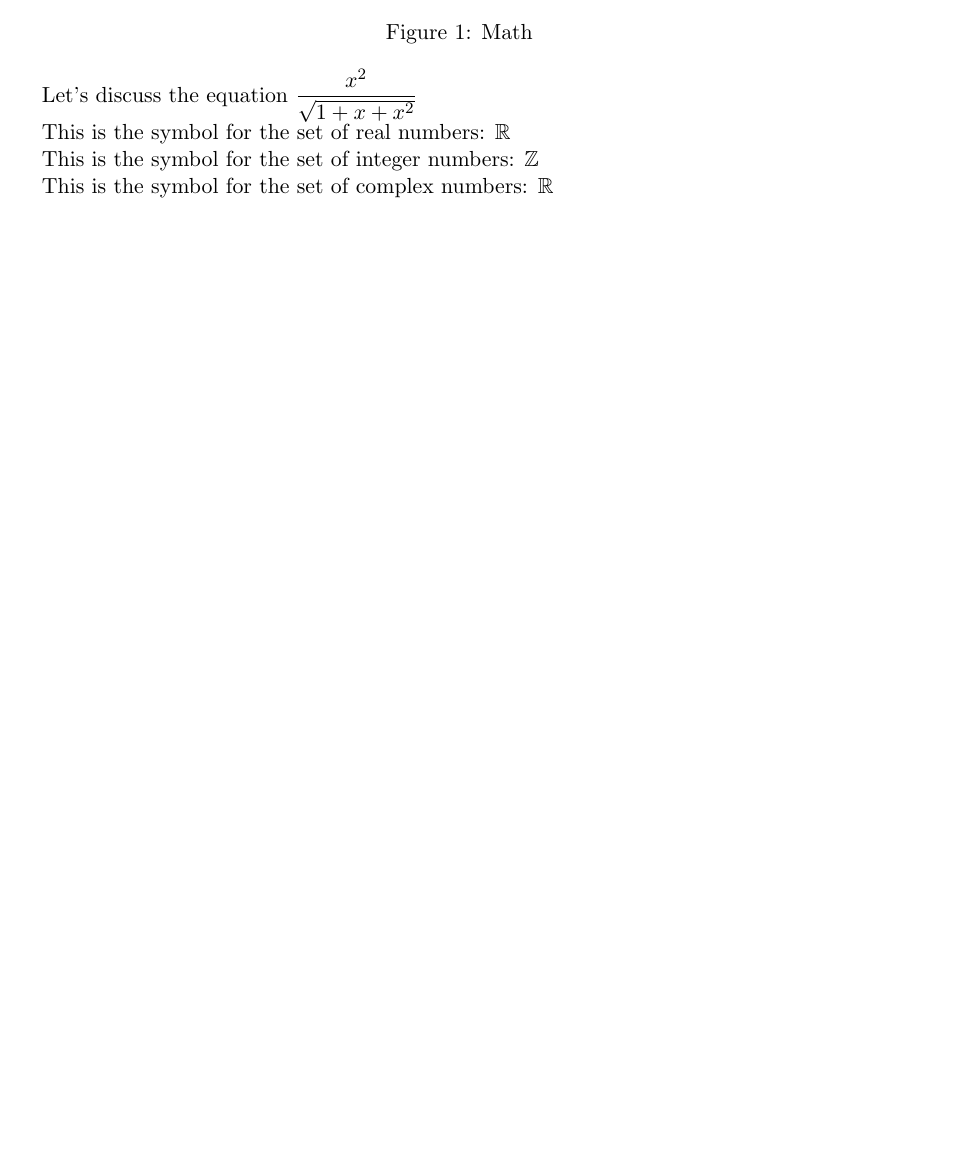
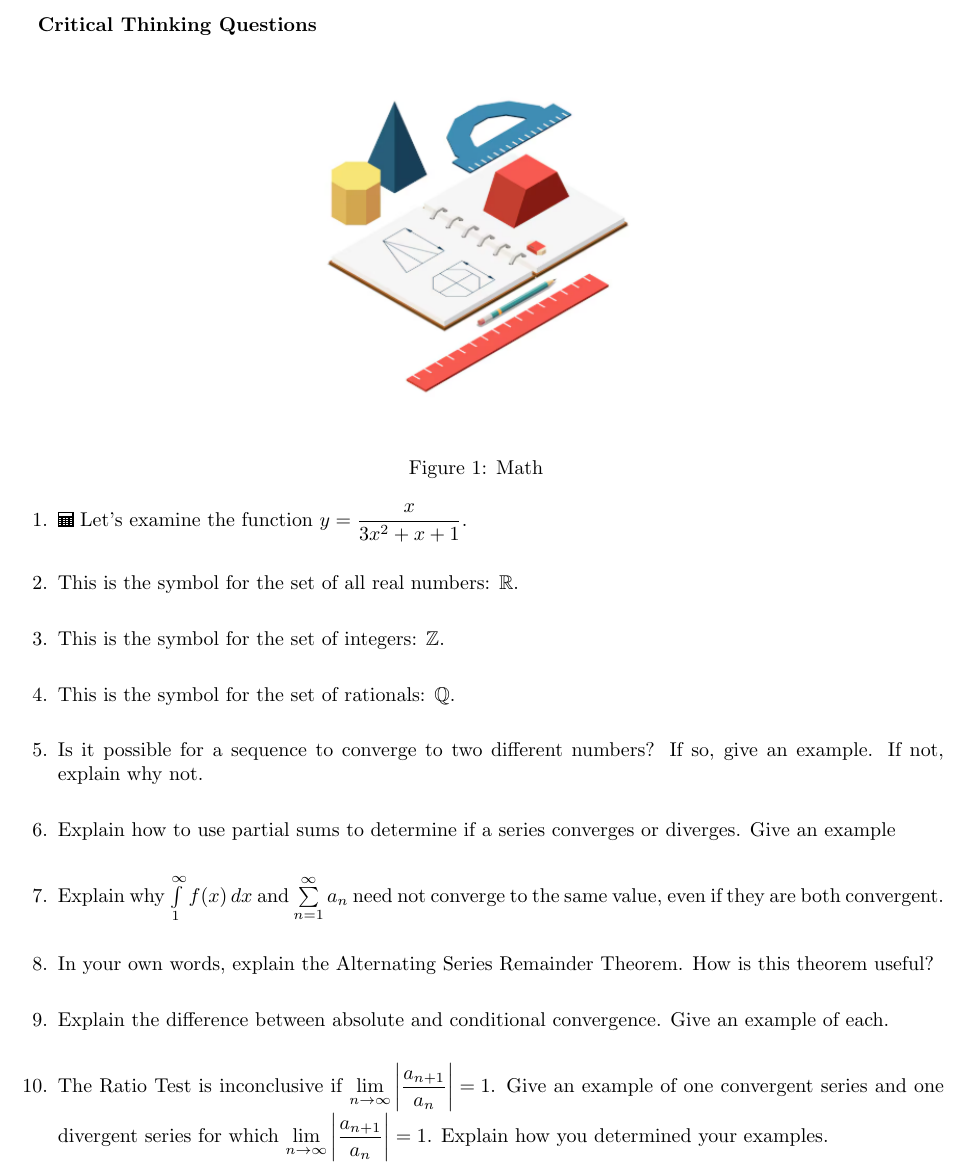
Before and after one commit to Wiseman-creator/LaTeX-mathematics, a LaTeX document (tutorial_06.tex): part of the page, cut at the place of the change, the shorter picture padded with empty space. Compiled offline with pdfLaTeX.

Commit message:
Add descriptions and details

```diff
--- a/tutorial_06.tex
+++ b/tutorial_06.tex
@@ -12,17 +29,28 @@
+\textbf{Critical Thinking Questions}
+
+
 \begin{figure}[H]
-    \centering
-    \includegraphics[width = 0.5\textwidth]{math}
-    \caption{Math}
+\centering
+\includegraphics[width=0.4\textwidth]{math}\\
+\caption{Math}
 \end{figure}
 
 
 
-Let's discuss the equation $ \eq1 $
 
-This is the symbol for the set of real numbers: $ \mathbb{R} $
+\begin{enumerate}
+\set{1.2}
+\item \calculator\ Let's examine the function $\eq1$.
+\item This is the symbol for the set of all real numbers: $\mathbb{R}$.
+\item This is the symbol for the set of integers: $\mathbb{Z}$.
+\item This is the symbol for the set of rationals: $\mathbb{Q}$.
+\item Is it possible for a sequence to converge to two different numbers? If so, give an example. If not, explain why not.
+\item Explain how to use partial sums to determine if a series converges or diverges. Give an example
+\item Explain why $\int\limits_{1}^{\infty} f(x)\,dx$ and $\sum\limits_{n=1}^{\infty} a_n$ need not converge to the same value, even if they are both convergent.
+\item  In your own words, explain the Alternating Series Remainder Theorem. How is this theorem useful?
+\item Explain the difference between absolute and conditional convergence. Give an example of each.
+\item The Ratio Test is inconclusive if $\displaystyle{\lim\limits_{n \to \infty} \left| \frac{a_{n+1}}{a_n} \right| =1}$. Give an example of one convergent series and one divergent series for which $\displaystyle{\lim\limits_{n \to \infty} \left| \frac{a_{n+1}}{a_n} \right| =1}$. Explain how you determined your examples.
+\end{enumerate}
 
-This is the symbol for the set of integer numbers: $ \mathbb{Z} $
-
-This is the symbol for the set of complex numbers: $ \mathbb{R} $
 
 \end{document}
```
Also changed, not shown: tutorial_06.tex (31 more changed lines).
